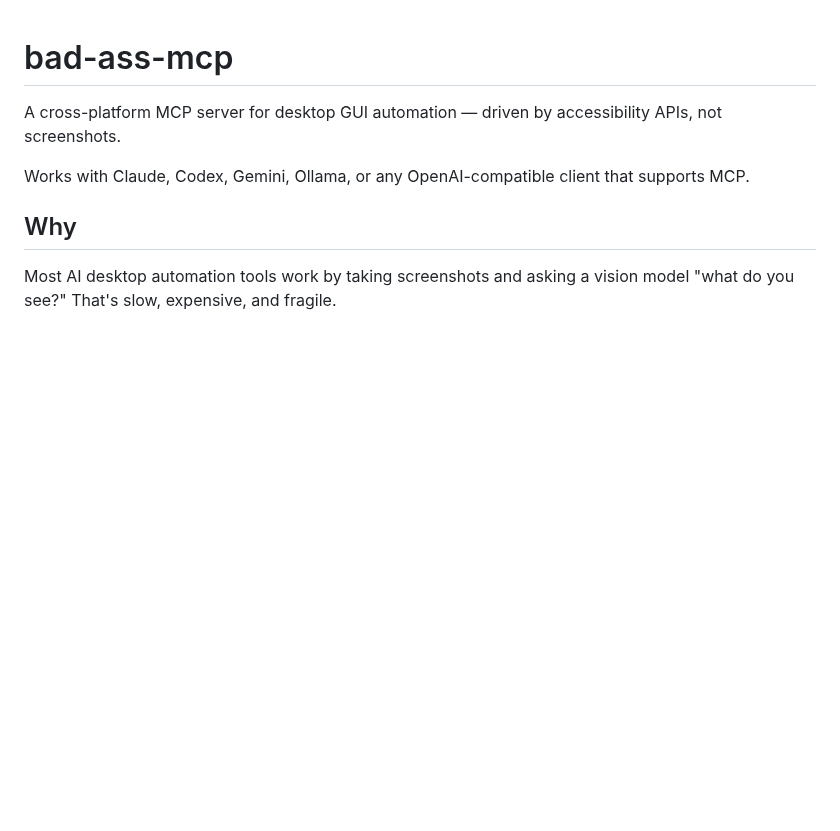
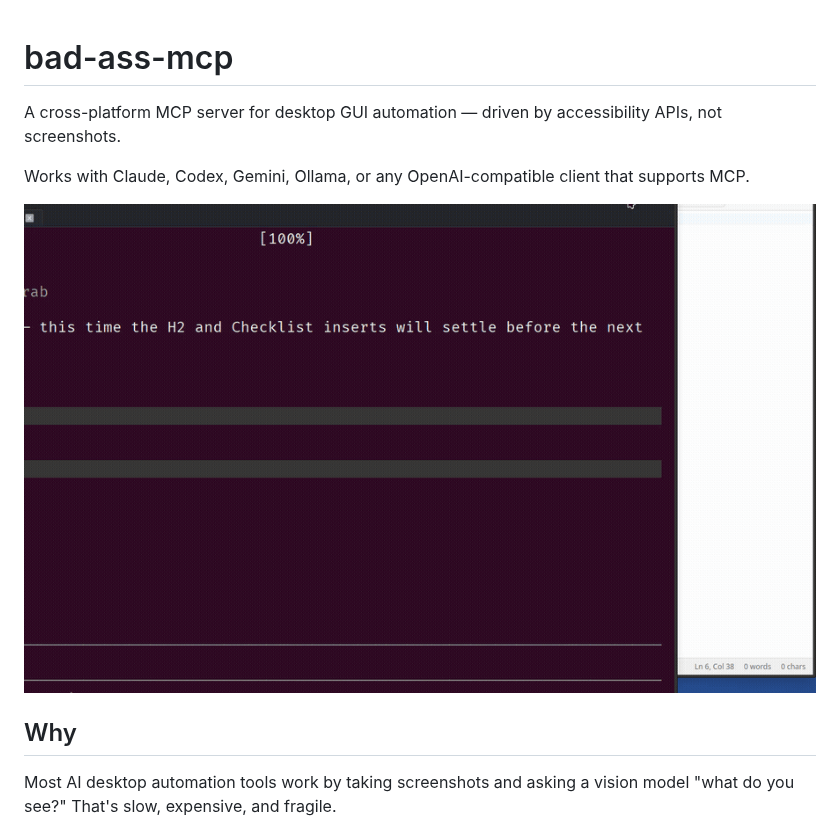
Before and after one commit to HoldMyBeer-gg/bad-ass-mcp, a Markdown page: README.md, the part around the change. Rendered like a GitHub page; pictures changed too: docs/demo.gif (added); blank space fills up the shorter version.

```diff
--- a/README.md
+++ b/README.md
@@ -3,6 +3,8 @@
 A cross-platform MCP server for desktop GUI automation — driven by accessibility APIs, not screenshots.
 
 Works with Claude, Codex, Gemini, Ollama, or any OpenAI-compatible client that supports MCP.
+
+![bad-ass-mcp driving MarkTheCrab](docs/demo.gif)
 
 ## Why
 
```
Also changed, not shown: 1 other file.
